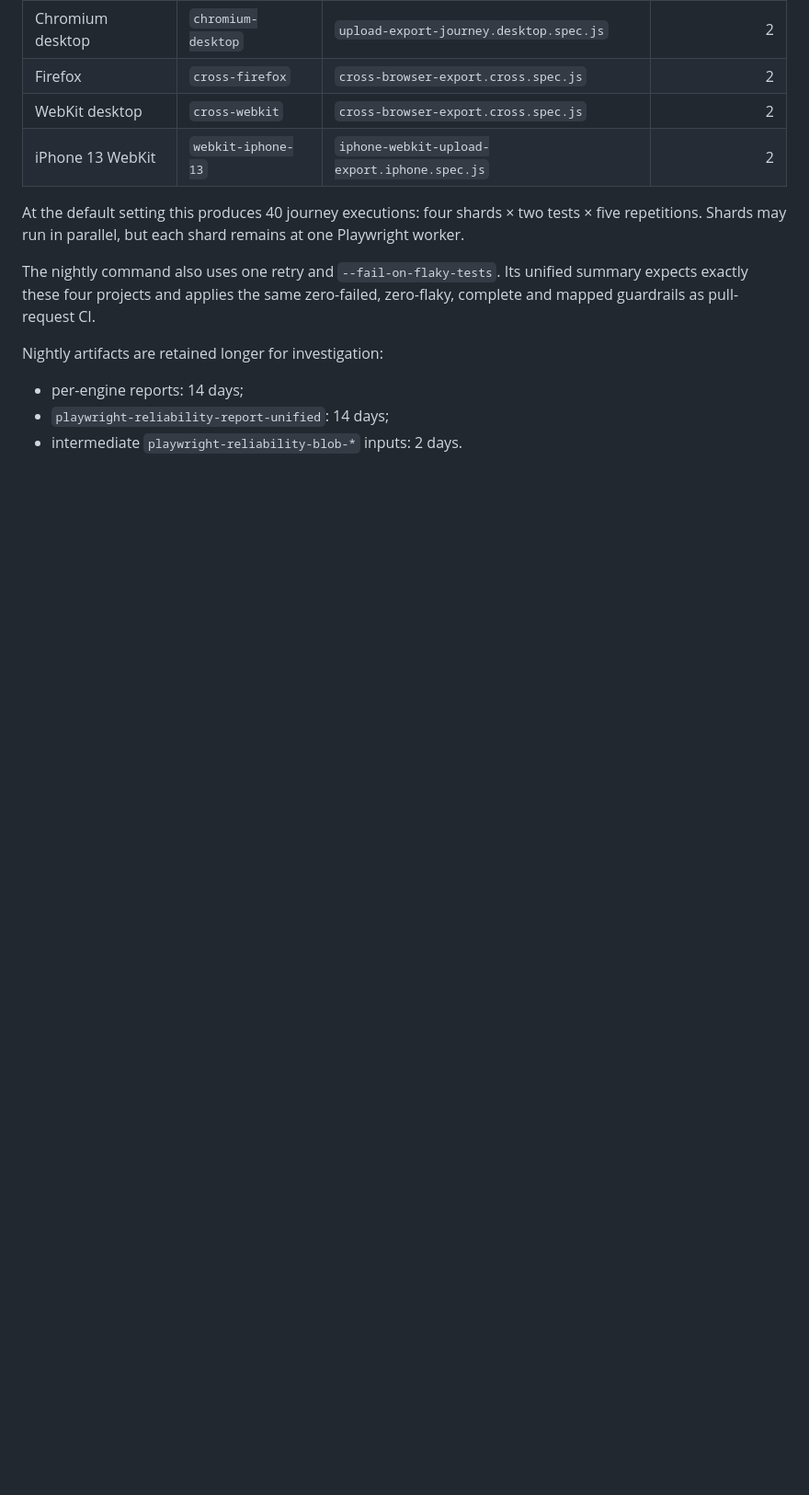
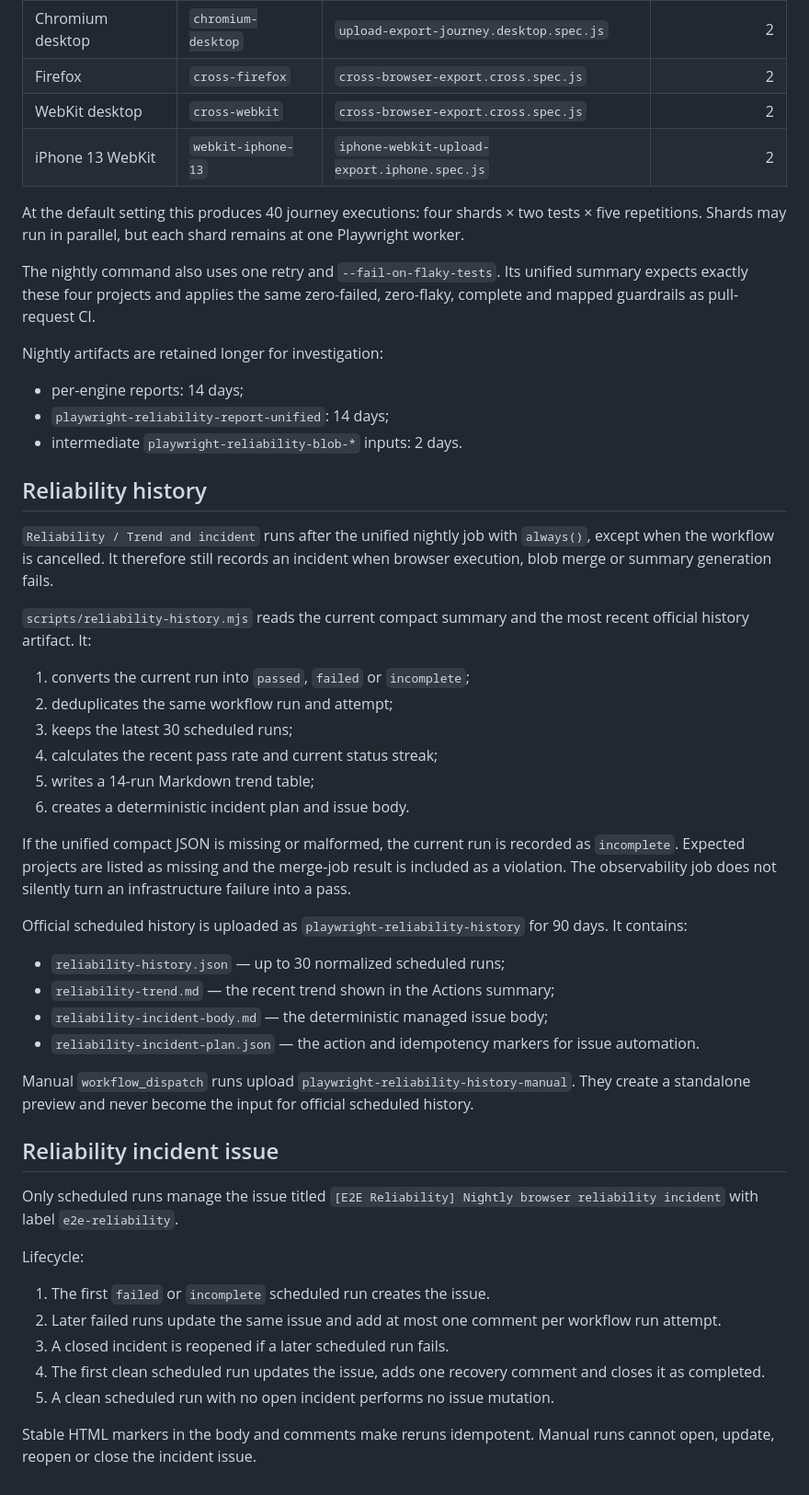
Before and after one commit to ndlong78/idphoto, a Markdown page: docs/ci.md, the part around one of its changes. Shown at 92% size. Rendered like a GitHub page; blank space fills up the shorter version.

Commit message:
docs: explain nightly trend and incident automation

```diff
--- a/docs/ci.md
+++ b/docs/ci.md
@@ -115,3 +124,41 @@ Nightly artifacts are retained longer for investigation:
 - per-engine reports: 14 days;
 - `playwright-reliability-report-unified`: 14 days;
 - intermediate `playwright-reliability-blob-*` inputs: 2 days.
+
+## Reliability history
+
+`Reliability / Trend and incident` runs after the unified nightly job with `always()`, except when the workflow is cancelled. It therefore still records an incident when browser execution, blob merge or summary generation fails.
+
+`scripts/reliability-history.mjs` reads the current compact summary and the most recent official history artifact. It:
+
+1. converts the current run into `passed`, `failed` or `incomplete`;
+2. deduplicates the same workflow run and attempt;
+3. keeps the latest 30 scheduled runs;
+4. calculates the recent pass rate and current status streak;
+5. writes a 14-run Markdown trend table;
+6. creates a deterministic incident plan and issue body.
+
+If the unified compact JSON is missing or malformed, the current run is recorded as `incomplete`. Expected projects are listed as missing and the merge-job result is included as a violation. The observability job does not silently turn an infrastructure failure into a pass.
+
+Official scheduled history is uploaded as `playwright-reliability-history` for 90 days. It contains:
+
+- `reliability-history.json` — up to 30 normalized scheduled runs;
+- `reliability-trend.md` — the recent trend shown in the Actions summary;
+- `reliability-incident-body.md` — the deterministic managed issue body;
+- `reliability-incident-plan.json` — the action and idempotency markers for issue automation.
+
+Manual `workflow_dispatch` runs upload `playwright-reliability-history-manual`. They create a standalone preview and never become the input for official scheduled history.
+
+## Reliability incident issue
+
+Only scheduled runs manage the issue titled `[E2E Reliability] Nightly browser reliability incident` with label `e2e-reliability`.
+
+Lifecycle:
+
+1. The first `failed` or `incomplete` scheduled run creates the issue.
+2. Later failed runs update the same issue and add at most one comment per workflow run attempt.
+3. A closed incident is reopened if a later scheduled run fails.
+4. The first clean scheduled run updates the issue, adds one recovery comment and closes it as completed.
+5. A clean scheduled run with no open incident performs no issue mutation.
+
+Stable HTML markers in the body and comments make reruns idempotent. Manual runs cannot open, update, reopen or close the incident issue.
```
Also changed, not shown: other parts of docs/ci.md (+10 -1 lines).
